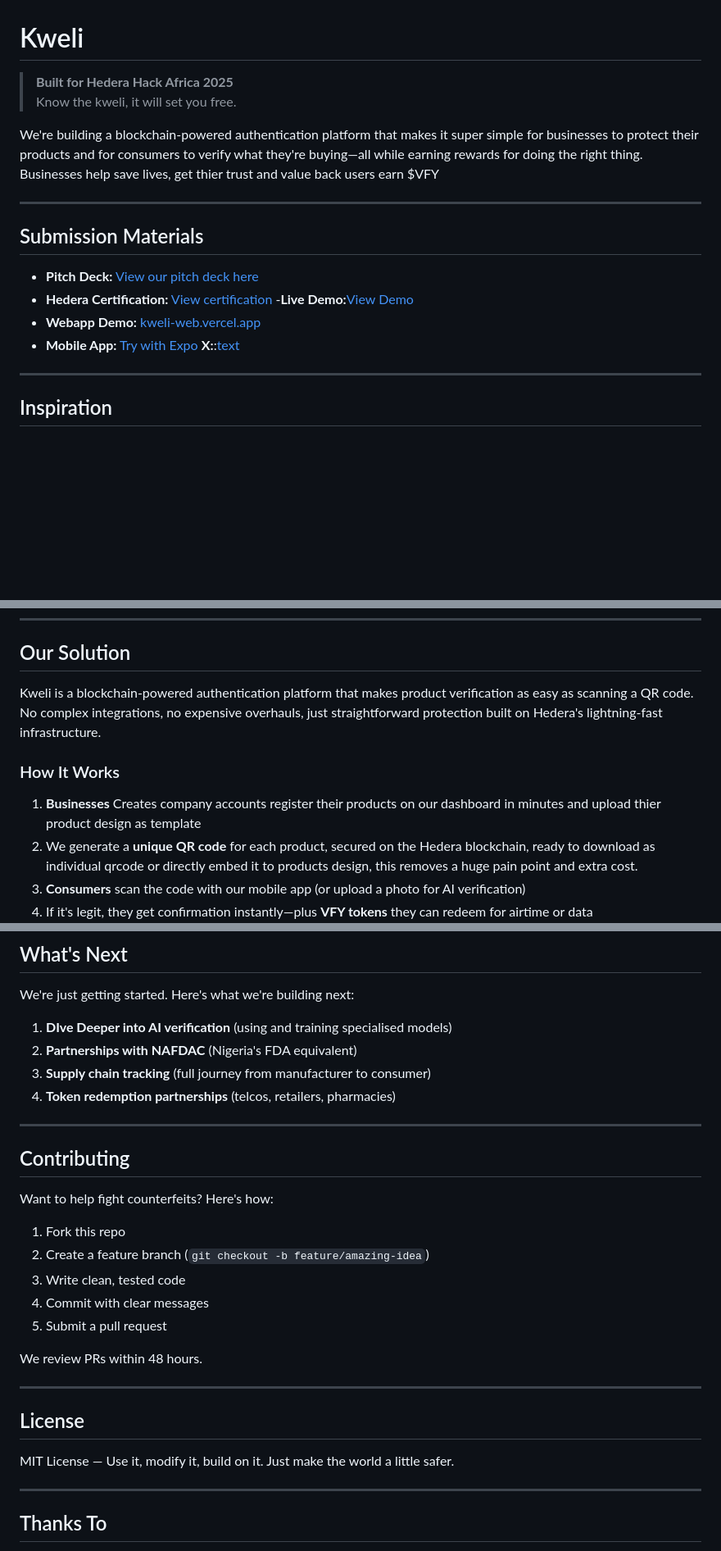
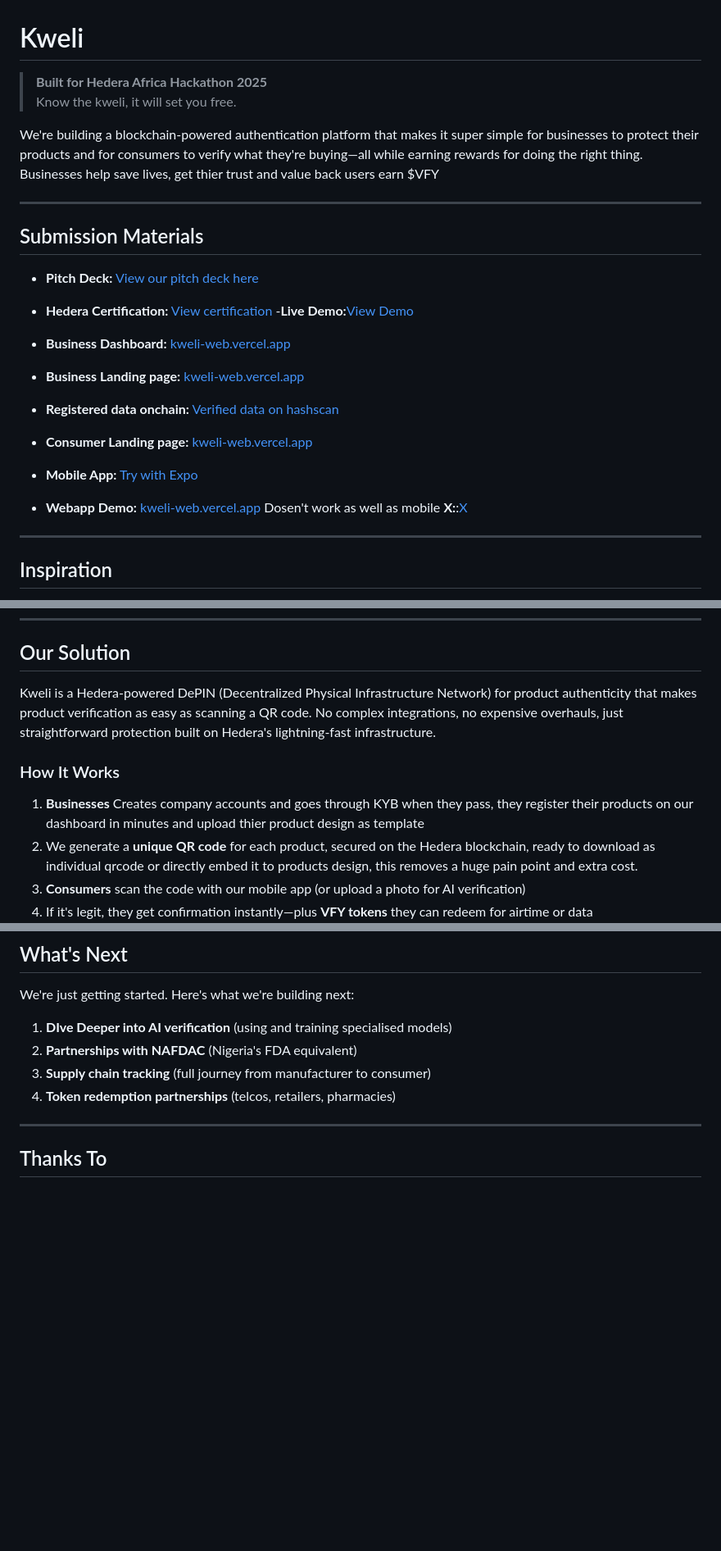
Before and after one commit to Devnuelx/Kweli, a Markdown page: README.md, 3 parts joined by grey strips. Shown at 82% size. GitHub-like rendering; blank space fills up the shorter version.

Commit message:
Migrated to this repo after suspension

```diff
--- a/README.md
+++ b/README.md
@@ -1,6 +1,6 @@
 # Kweli
 
-> **Built for Hedera Hack Africa 2025**
+> **Built for Hedera Africa Hackathon 2025**
 > Know the kweli, it will set you free.
 
 We're building a blockchain-powered authentication platform that makes it super simple for businesses to protect their products and for consumers to verify what they're buying—all while earning rewards for doing the right thing. Businesses help save lives, get thier trust and value back users earn $VFY
@@ -11,10 +11,15 @@ We're building a blockchain-powered authentication platform that makes it super
 
 - **Pitch Deck:** [View our pitch deck here](https://drive.google.com/drive/u/0/folders/1f5Z8o_3AICdk-6hQe4S0FTRMZhHM5M8N)
 - **Hedera Certification:** [View certification](./submission-material/Hashgraph%20Certificate.pdf)
--**Live Demo:**[View Demo](https://youtu.be/BFePv2-5DUw)
-- **Webapp Demo:** [kweli-web.vercel.app](https://kweli-web.vercel.app)
+-**Live Demo:**[View Demo](https://www.youtube.com/watch?v=Yu9a-h2IDS8)
+- **Business Dashboard:** [kweli-web.vercel.app](https://kweli-web.vercel.app/dashboard)
+- **Business Landing page:** [kweli-web.vercel.app](https://kweli-web.vercel.app/business)
+- **Registered data onchain:** [Verified data on hashscan](https://hashscan.io/testnet/topic/0.0.6936808/messages)
+- **Consumer Landing page:** [kweli-web.vercel.app](https://kweli-web.vercel.app/)
 - **Mobile App:** [Try with Expo](https://expo.dev/preview/update?message=Added+index+entry+point&updateRuntimeVersion=1.0.0&createdAt=2025-10-28T05%3A39%3A29.412Z&slug=exp&projectId=aea820d4-6839-4ab6-a9ef-be6944be8cf0&group=f17efc63-436e-42dd-b5f1-a78ad467a46e)
-**X:**:[text](https://x.com/Kweliofficial?t=Os_Q_U-PrZJi-OTnYcWXRw&s=09)
+
+- **Webapp Demo:** [kweli-web.vercel.app](https://kweli-web.vercel.app) Dosen't work as well as mobile
+**X:**:[X](https://x.com/Kweliofficial?t=Os_Q_U-PrZJi-OTnYcWXRw&s=09)
 ---
 
 ## Inspiration
@@ -39,11 +44,11 @@ I've seen this firsthand. Walk into any market in Lagos, and you'll find:
 
 ## Our Solution
 
-Kweli is a blockchain-powered authentication platform that makes product verification as easy as scanning a QR code. No complex integrations, no expensive overhauls, just straightforward protection built on Hedera's lightning-fast infrastructure.
+Kweli is a Hedera-powered DePIN (Decentralized Physical Infrastructure Network) for product authenticity that makes product verification as easy as scanning a QR code. No complex integrations, no expensive overhauls, just straightforward protection built on Hedera's lightning-fast infrastructure.
 
 ### How It Works
 
-1. **Businesses** Creates company accounts register their products on our dashboard in minutes and upload thier product design as template
+1. **Businesses** Creates company accounts and goes through KYB when they pass, they register their products on our dashboard in minutes and upload thier product design as template
 2. We generate a **unique QR code** for each product, secured on the Hedera blockchain, ready to download as individual qrcode or directly embed it to products design, this removes a huge pain point and extra cost.
 3. **Consumers** scan the code with our mobile app (or upload a photo for AI verification)
 4. If it's legit, they get confirmation instantly—plus **VFY tokens** they can redeem for airtime or data
@@ -288,25 +294,6 @@ We're just getting started. Here's what we're building next:
 3. **Supply chain tracking** (full journey from manufacturer to consumer)
 4. **Token redemption partnerships** (telcos, retailers, pharmacies)
 
----
-
-##  Contributing
-
-Want to help fight counterfeits? Here's how:
-
-1. Fork this repo
-2. Create a feature branch (`git checkout -b feature/amazing-idea`)
-3. Write clean, tested code
-4. Commit with clear messages
-5. Submit a pull request
-
-We review PRs within 48 hours.
-
----
-
-## License
-
-MIT License — Use it, modify it, build on it. Just make the world a little safer.
 
 ---
 
```
Also changed, not shown: other parts of README.md (+1 -0 lines).
